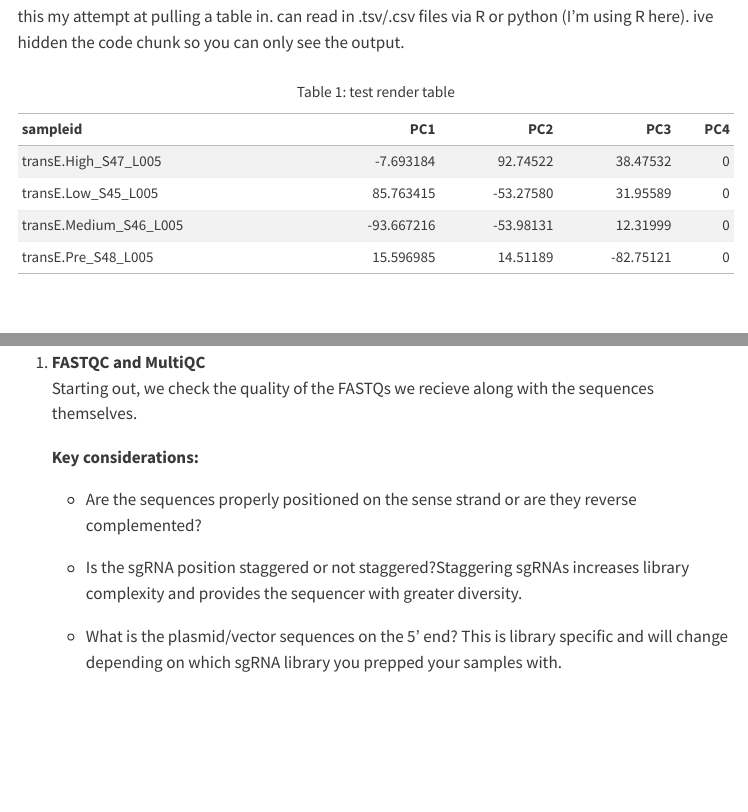
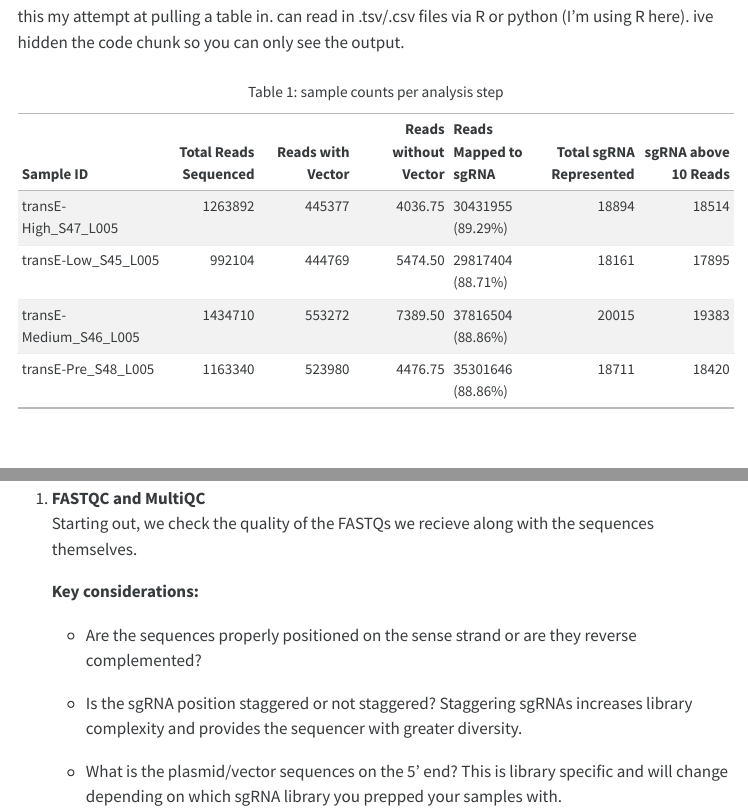
Before and after one commit to Comp-Bio-Pipeline-Dev-Team/functional_CRISPR_screen, a Quarto document (report/dev_report.qmd): the page in a window 1100 px wide, from 290 px down, and a second part further down, joined at a grey line. The pictures show the output file report/dev_report.html that the author committed with the source, opened offline; menus at the side of the page are left out.

Commit message:
updated pipeline report

````diff
--- a/report/dev_report.qmd
+++ b/report/dev_report.qmd
@@ -13,16 +13,26 @@ this will be some fun text about the crispr functional screen (but they should)
 this my attempt at pulling a table in. can read in .tsv/.csv files via R or python (I'm using R here). ive hidden the code chunk so you can only see the output.
 
 ```{r}
-#| label: tbl-test
-#| tbl-cap: "test render table"
+#| label: tbl-summaryStats
+#| tbl-cap: "sample counts per analysis step"
+#| tbl-colwidths: [60,40]
 
 library(knitr)
 library(readr)
 
-test_table <- read_tsv('../crispr_screen_out/qc_files/geneCount_PCA_results.tsv',
-show_col_types = FALSE)
+summary_table <- read_tsv('summary_stats/summary_stat_table.tsv', show_col_types = FALSE)
 
-kable(test_table)
+new_cols <- c('Sample ID',
+'Total Reads Sequenced',
+'Reads with Vector',
+'Reads without Vector',
+'Reads Mapped to sgRNA',
+'Total sgRNA Represented',
+'sgRNA above 10 Reads')
+
+colnames(summary_table) <- new_cols
+
+kable(summary_table)
 ```
 
 
--- /dev/null
+++ b/report/summary_stats/stat_table_cols.tsv
@@ -0,0 +1 @@
+sampleid	num_reads_seq	reads_with_vector	reads_with_noVector	reads_mapped_sgRNA	total_sgRNA	sgRNA_moreThan_10
--- /dev/null
+++ b/report/summary_stats/summary_stat_table.tsv
@@ -0,0 +1,5 @@
+sampleid	num_reads_seq	reads_with_vector	reads_with_noVector	reads_mapped_sgRNA	total_sgRNA	sgRNA_moreThan_10
+transE-High_S47_L005	1263892	445377	4036.75	30431955 (89.29%)	18894	18514
+transE-Low_S45_L005	992104	444769	5474.5	29817404 (88.71%)	18161	17895
+transE-Medium_S46_L005	1.43471e+06	553272	7389.5	37816504 (88.86%)	20015	19383
+transE-Pre_S48_L005	1.16334e+06	523980	4476.75	35301646 (88.86%)	18711	18420
--- /dev/null
+++ b/report/summary_stats/transE-High_S47_L005_overall_stats.tsv
@@ -0,0 +1 @@
+transE-High_S47_L005	1263892	445377	4036.75	30431955 (89.29%)	18894	18514
--- /dev/null
+++ b/report/summary_stats/transE-Low_S45_L005_overall_stats.tsv
@@ -0,0 +1 @@
+transE-Low_S45_L005	992104	444769	5474.5	29817404 (88.71%)	18161	17895
--- /dev/null
+++ b/report/summary_stats/transE-Medium_S46_L005_overall_stats.tsv
@@ -0,0 +1 @@
+transE-Medium_S46_L005	1.43471e+06	553272	7389.5	37816504 (88.86%)	20015	19383
--- /dev/null
+++ b/report/summary_stats/transE-Pre_S48_L005_overall_stats.tsv
@@ -0,0 +1 @@
+transE-Pre_S48_L005	1.16334e+06	523980	4476.75	35301646 (88.86%)	18711	18420
````
Also changed, not shown: report/dev_report.html, report/dev_report.qmd (2 more changed lines).
